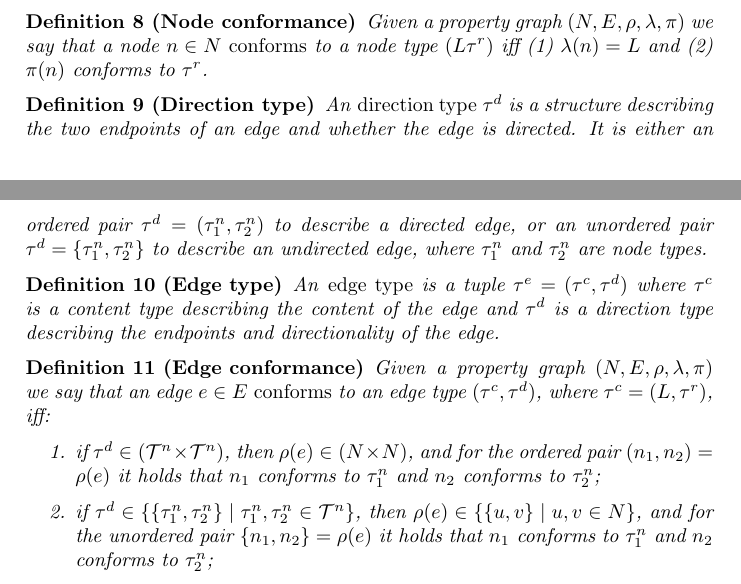
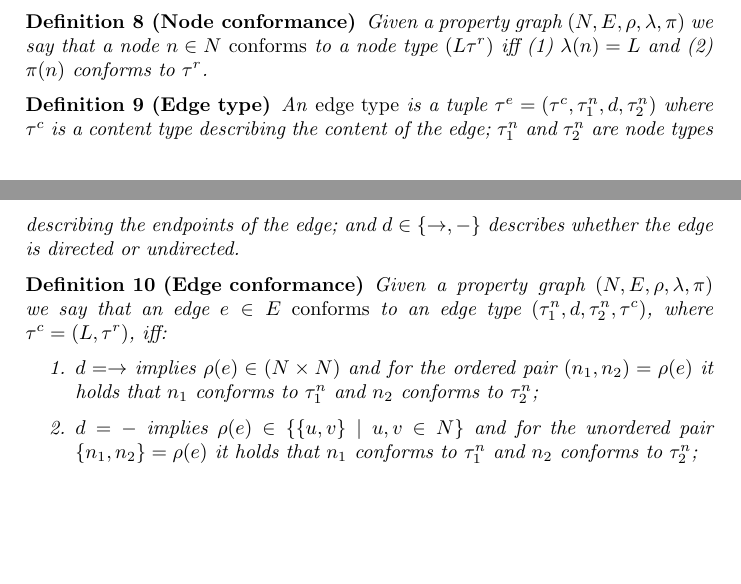
Before and after one commit to nimobeeren/thesis, a LaTeX document (docs/main.tex): two parts of pages 1 and 2 of 2, joined at a grey line, cut so that both start at the same text, the shorter picture padded with empty space. Compiled offline with pdfLaTeX.

Commit message:
improve edge types

```diff
--- a/docs/main.tex
+++ b/docs/main.tex
@@ -13,7 +13,6 @@
 \newcommand{\rtype}{\tau^r}
 \newcommand{\ctype}{\tau^c}
 \newcommand{\ntype}{\tau^n}
-\newcommand{\dtype}{\tau^d}
 \newcommand{\etype}{\tau^e}
 
 % Semantics (double brackets)
@@ -87,19 +86,15 @@ Next, we introduce a \emph{content type}, which describes the labels and propert
   Given a property graph $(N, E, \rho, \lambda, \pi)$ we say that a node $n \in N$ \emph{conforms} to a node type $(L\rtype)$ iff (1) $\lambda(n) = L$ and (2) $\pi(n)$ conforms to $\rtype$.
 \end{definition}
 
-\begin{definition}[Direction type]
-  An \emph{direction type} $\dtype$ is a structure describing the two endpoints of an edge and whether the edge is directed. It is either an ordered pair $\dtype = (\ntype_1, \ntype_2)$ to describe a directed edge, or an unordered pair $\dtype = \{\ntype_1, \ntype_2\}$ to describe an undirected edge, where $\ntype_1$ and $\ntype_2$ are node types.
-\end{definition}
-
 \begin{definition}[Edge type]
-  An \emph{edge type} is a tuple $\etype = (\ctype, \dtype)$ where $\ctype$ is a content type describing the content of the edge and $\dtype$ is a direction type describing the endpoints and directionality of the edge.
+  An \emph{edge type} is a tuple $\etype = (\ctype, \ntype_1, d, \ntype_2)$ where $\ctype$ is a content type describing the content of the edge; $\ntype_1$ and $\ntype_2$ are node types describing the endpoints of the edge; and $d \in \{\rightarrow, -\}$ describes whether the edge is directed or undirected.
 \end{definition}
 
 \begin{definition}[Edge conformance]
-  Given a property graph $(N, E, \rho, \lambda, \pi)$ we say that an edge $e \in E$ \emph{conforms} to an edge type $(\ctype, \dtype)$, where $\ctype = (L, \rtype)$, iff:
+  Given a property graph $(N, E, \rho, \lambda, \pi)$ we say that an edge $e \in E$ \emph{conforms} to an edge type $(\ntype_1, d, \ntype_2, \ctype)$, where $\ctype = (L, \rtype)$, iff:
   \begin{enumerate}
-    \item if $\dtype \in (\mathcal{T}^n \times \mathcal{T}^n)$, then $\rho(e) \in (N \times N)$, and for the ordered pair $(n_1, n_2) = \rho(e)$ it holds that $n_1$ conforms to $\ntype_1$ and $n_2$ conforms to $\ntype_2$;
-    \item if $\dtype \in \{\{\ntype_1, \ntype_2\} \mid \ntype_1, \ntype_2 \in \mathcal{T}^n\}$, then $\rho(e) \in \{\{u, v\} \mid u, v \in N\}$, and for the unordered pair $\{n_1, n_2\} = \rho(e)$ it holds that $n_1$ conforms to $\ntype_1$ and $n_2$ conforms to $\ntype_2$;
+    \item $d = \rightarrow$ implies $\rho(e) \in (N \times N)$ and for the ordered pair $(n_1, n_2) = \rho(e)$ it holds that $n_1$ conforms to $\ntype_1$ and $n_2$ conforms to $\ntype_2$;
+    \item $d = -$ implies $\rho(e) \in \{\{u, v\} \mid u, v \in N\}$ and for the unordered pair $\{n_1, n_2\} = \rho(e)$ it holds that $n_1$ conforms to $\ntype_1$ and $n_2$ conforms to $\ntype_2$;
     \item $\lambda(e) = L$; and
     \item $\pi(e)$ conforms to $\rtype$.
   \end{enumerate}
```
